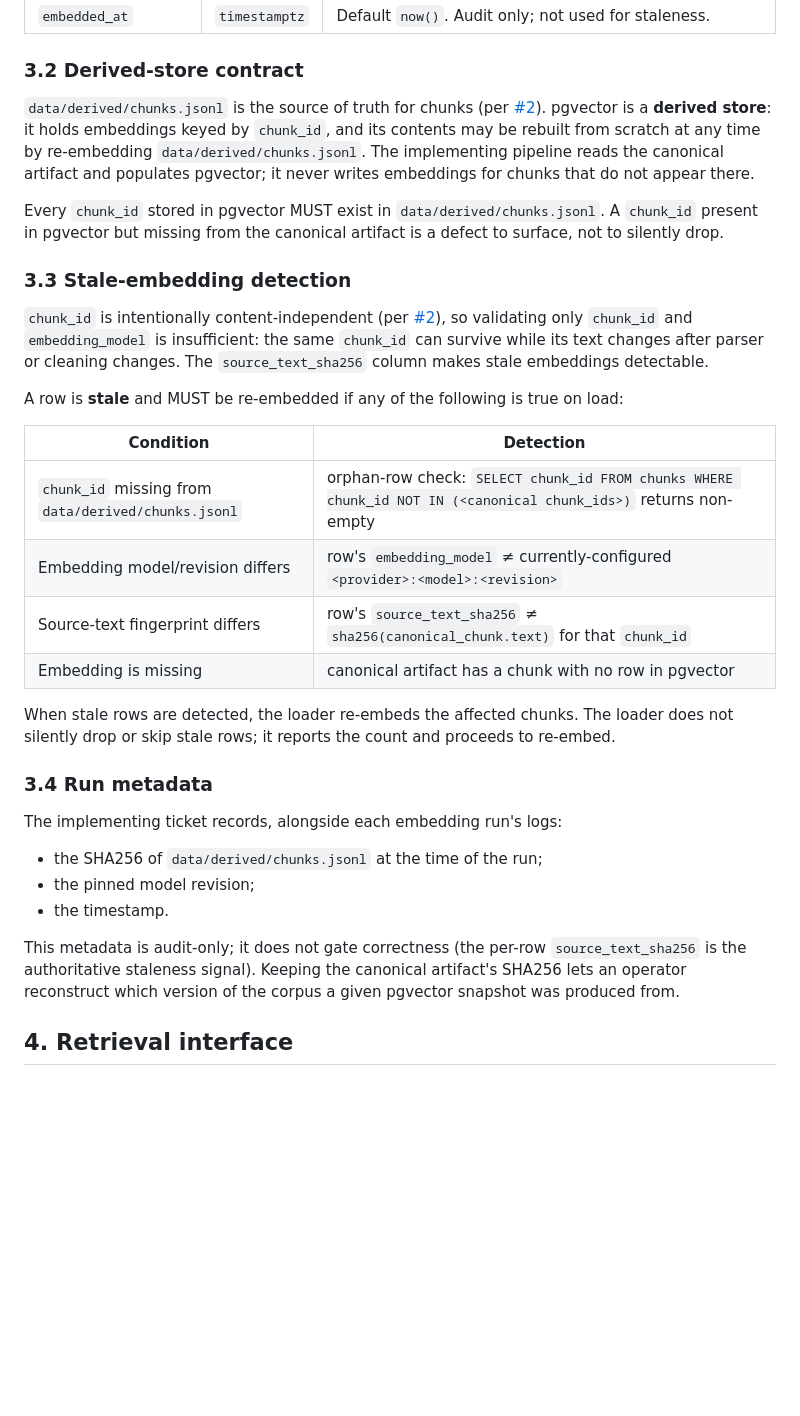
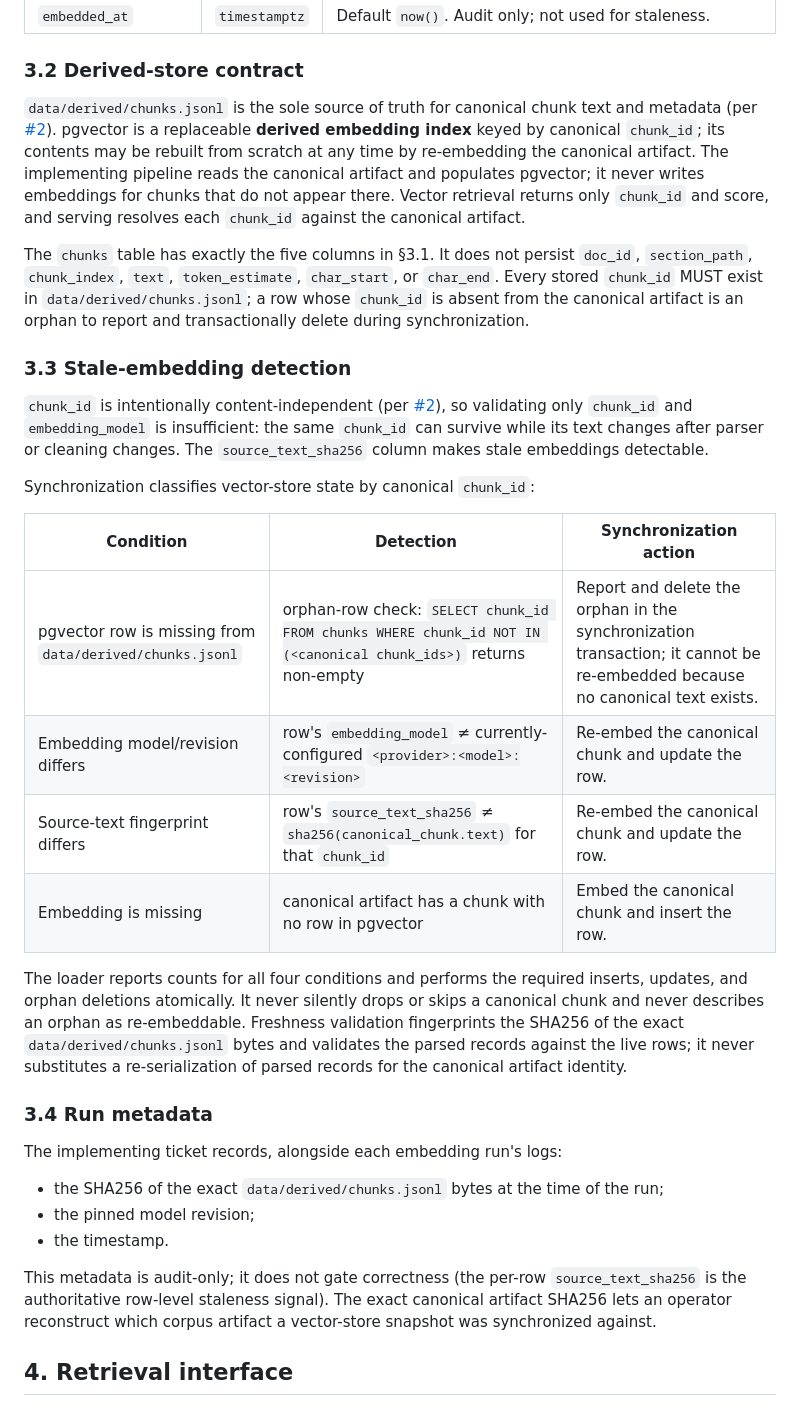
Before and after one commit to ImmoP/knowledge_graph_rag, a Markdown page: docs/specs/vector-retrieval.md, the part around the change. Drawn GitHub-style; blank space fills up the shorter version.

```diff
--- a/docs/specs/vector-retrieval.md
+++ b/docs/specs/vector-retrieval.md
@@ -76,34 +76,34 @@ Table name: `chunks`.
 
 ### 3.2 Derived-store contract
 
-`data/derived/chunks.jsonl` is the source of truth for chunks (per [#2](https://github.com/ImmoP/knowledge_graph_rag/issues/2)). pgvector is a **derived store**: it holds embeddings keyed by `chunk_id`, and its contents may be rebuilt from scratch at any time by re-embedding `data/derived/chunks.jsonl`. The implementing pipeline reads the canonical artifact and populates pgvector; it never writes embeddings for chunks that do not appear there.
+`data/derived/chunks.jsonl` is the sole source of truth for canonical chunk text and metadata (per [#2](https://github.com/ImmoP/knowledge_graph_rag/issues/2)). pgvector is a replaceable **derived embedding index** keyed by canonical `chunk_id`; its contents may be rebuilt from scratch at any time by re-embedding the canonical artifact. The implementing pipeline reads the canonical artifact and populates pgvector; it never writes embeddings for chunks that do not appear there. Vector retrieval returns only `chunk_id` and score, and serving resolves each `chunk_id` against the canonical artifact.
 
-Every `chunk_id` stored in pgvector MUST exist in `data/derived/chunks.jsonl`. A `chunk_id` present in pgvector but missing from the canonical artifact is a defect to surface, not to silently drop.
+The `chunks` table has exactly the five columns in §3.1. It does not persist `doc_id`, `section_path`, `chunk_index`, `text`, `token_estimate`, `char_start`, or `char_end`. Every stored `chunk_id` MUST exist in `data/derived/chunks.jsonl`; a row whose `chunk_id` is absent from the canonical artifact is an orphan to report and transactionally delete during synchronization.
 
 ### 3.3 Stale-embedding detection
 
 `chunk_id` is intentionally content-independent (per [#2](https://github.com/ImmoP/knowledge_graph_rag/issues/2)), so validating only `chunk_id` and `embedding_model` is insufficient: the same `chunk_id` can survive while its text changes after parser or cleaning changes. The `source_text_sha256` column makes stale embeddings detectable.
 
-A row is **stale** and MUST be re-embedded if any of the following is true on load:
+Synchronization classifies vector-store state by canonical `chunk_id`:
 
-| Condition | Detection |
-|-----------|-----------|
-| `chunk_id` missing from `data/derived/chunks.jsonl` | orphan-row check: `SELECT chunk_id FROM chunks WHERE chunk_id NOT IN (<canonical chunk_ids>)` returns non-empty |
-| Embedding model/revision differs | row's `embedding_model` ≠ currently-configured `<provider>:<model>:<revision>` |
-| Source-text fingerprint differs | row's `source_text_sha256` ≠ `sha256(canonical_chunk.text)` for that `chunk_id` |
-| Embedding is missing | canonical artifact has a chunk with no row in pgvector |
+| Condition | Detection | Synchronization action |
+|-----------|-----------|------------------------|
+| pgvector row is missing from `data/derived/chunks.jsonl` | orphan-row check: `SELECT chunk_id FROM chunks WHERE chunk_id NOT IN (<canonical chunk_ids>)` returns non-empty | Report and delete the orphan in the synchronization transaction; it cannot be re-embedded because no canonical text exists. |
+| Embedding model/revision differs | row's `embedding_model` ≠ currently-configured `<provider>:<model>:<revision>` | Re-embed the canonical chunk and update the row. |
+| Source-text fingerprint differs | row's `source_text_sha256` ≠ `sha256(canonical_chunk.text)` for that `chunk_id` | Re-embed the canonical chunk and update the row. |
+| Embedding is missing | canonical artifact has a chunk with no row in pgvector | Embed the canonical chunk and insert the row. |
 
-When stale rows are detected, the loader re-embeds the affected chunks. The loader does not silently drop or skip stale rows; it reports the count and proceeds to re-embed.
+The loader reports counts for all four conditions and performs the required inserts, updates, and orphan deletions atomically. It never silently drops or skips a canonical chunk and never describes an orphan as re-embeddable. Freshness validation fingerprints the SHA256 of the exact `data/derived/chunks.jsonl` bytes and validates the parsed records against the live rows; it never substitutes a re-serialization of parsed records for the canonical artifact identity.
 
 ### 3.4 Run metadata
 
 The implementing ticket records, alongside each embedding run's logs:
 
-- the SHA256 of `data/derived/chunks.jsonl` at the time of the run;
+- the SHA256 of the exact `data/derived/chunks.jsonl` bytes at the time of the run;
 - the pinned model revision;
 - the timestamp.
 
-This metadata is audit-only; it does not gate correctness (the per-row `source_text_sha256` is the authoritative staleness signal). Keeping the canonical artifact's SHA256 lets an operator reconstruct which version of the corpus a given pgvector snapshot was produced from.
+This metadata is audit-only; it does not gate correctness (the per-row `source_text_sha256` is the authoritative row-level staleness signal). The exact canonical artifact SHA256 lets an operator reconstruct which corpus artifact a vector-store snapshot was synchronized against.
 
 ## 4. Retrieval interface
 
```
Also changed, not shown: docs/specs/implementation-spec.md (+13 -15 lines), docs/specs/local-infra.md (+1 -1 lines).
